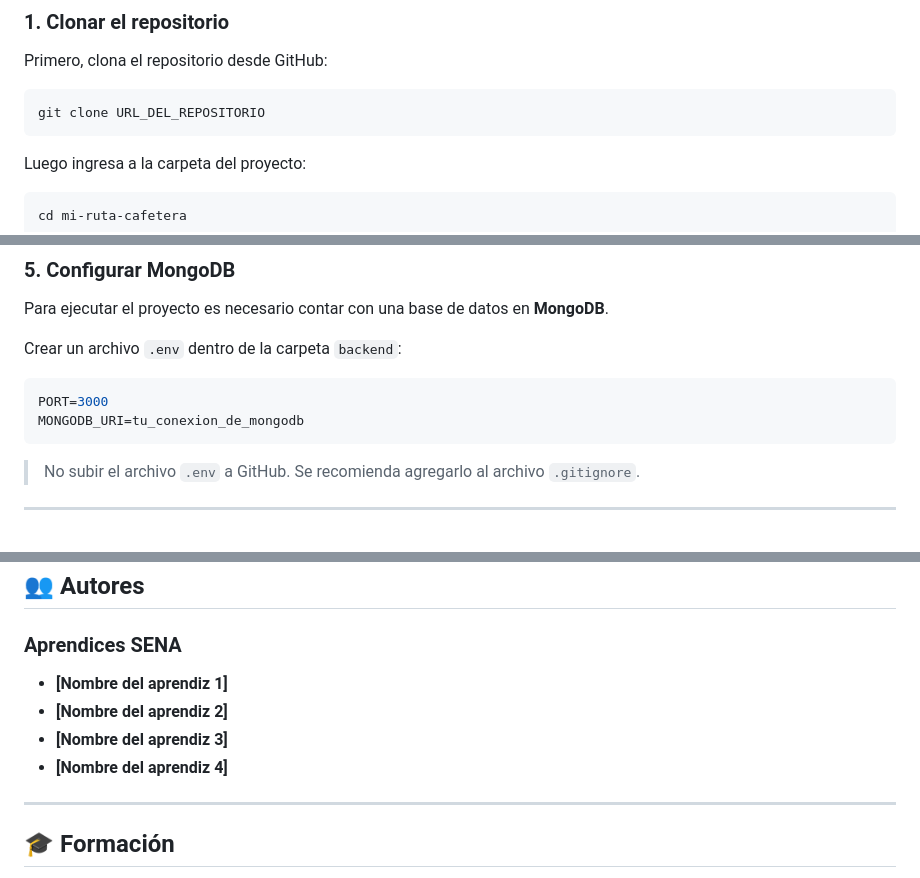
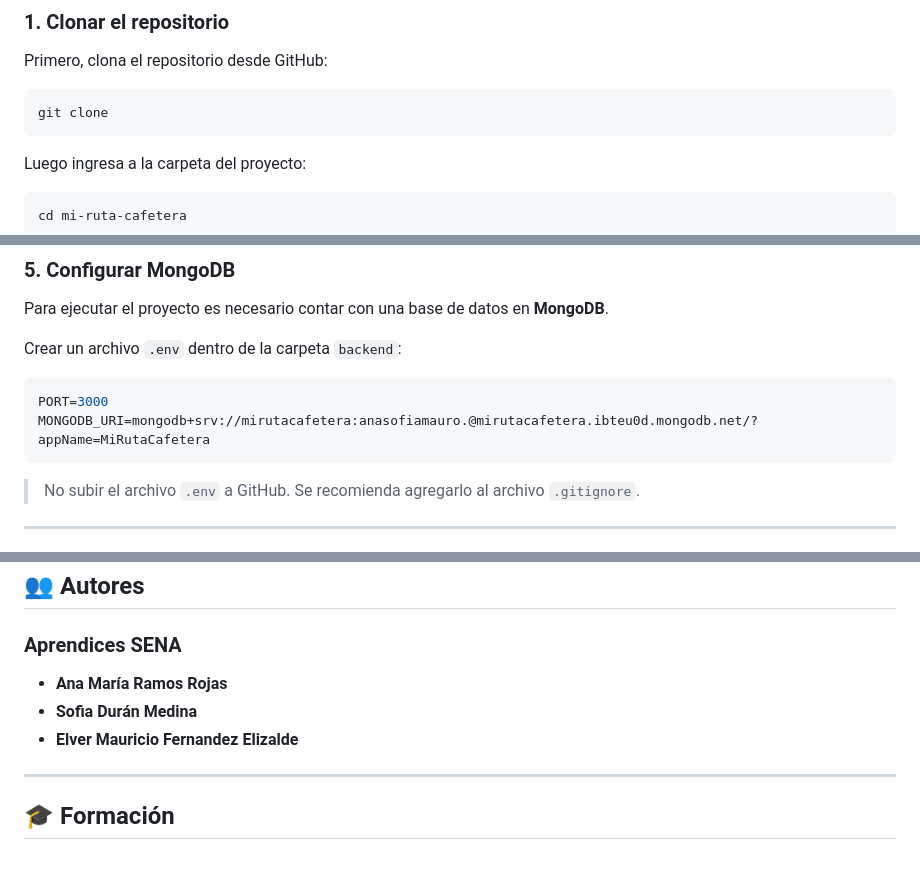
Before and after one commit to mirutacafetera/mi-ruta-cafetera, a Markdown page: README.md, 3 parts joined by grey strips. GitHub-like rendering.

````diff
--- a/README.md
+++ b/README.md
@@ -64,7 +64,7 @@ Entre las principales funcionalidades de **Mi Ruta Cafetera** se encuentran:
 Primero, clona el repositorio desde GitHub:
 
 ```bash
-git clone URL_DEL_REPOSITORIO
+git clone
 ```
 
 Luego ingresa a la carpeta del proyecto:
@@ -116,7 +116,7 @@ Crear un archivo `.env` dentro de la carpeta `backend`:
 
 ```env
 PORT=3000
-MONGODB_URI=tu_conexion_de_mongodb
+MONGODB_URI=mongodb+srv://mirutacafetera:anasofiamauro.@mirutacafetera.ibteu0d.mongodb.net/?appName=MiRutaCafetera
 ```
 
 > No subir el archivo `.env` a GitHub. Se recomienda agregarlo al archivo `.gitignore`.
@@ -174,10 +174,9 @@ mi-ruta-cafetera/
 
 ### Aprendices SENA
 
-* **[Nombre del aprendiz 1]**
-* **[Nombre del aprendiz 2]**
-* **[Nombre del aprendiz 3]**
-* **[Nombre del aprendiz 4]**
+* **Ana María Ramos Rojas**
+* **Sofia Durán Medina**
+* **Elver Mauricio Fernandez Elizalde**
 
 ---
 
````
